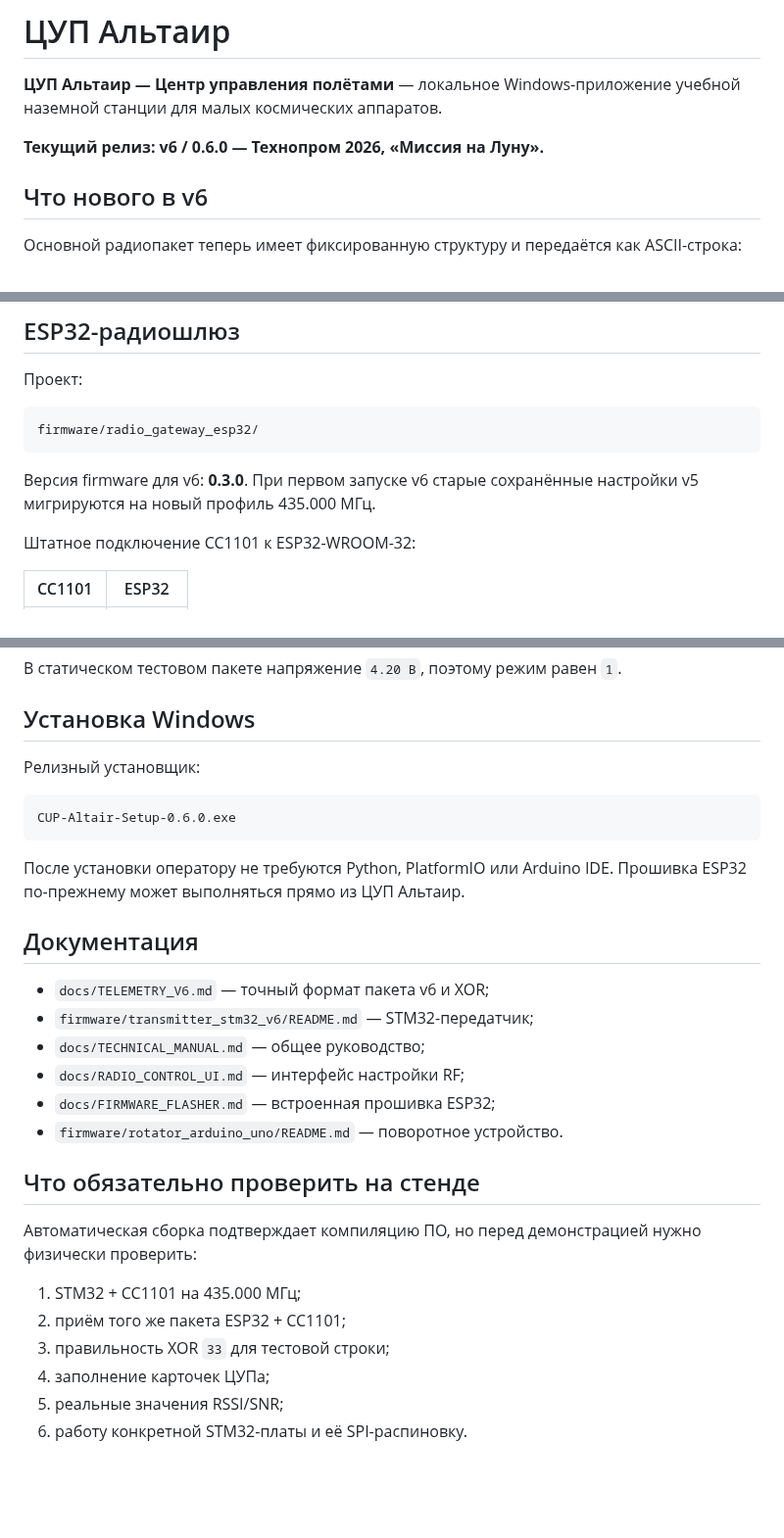
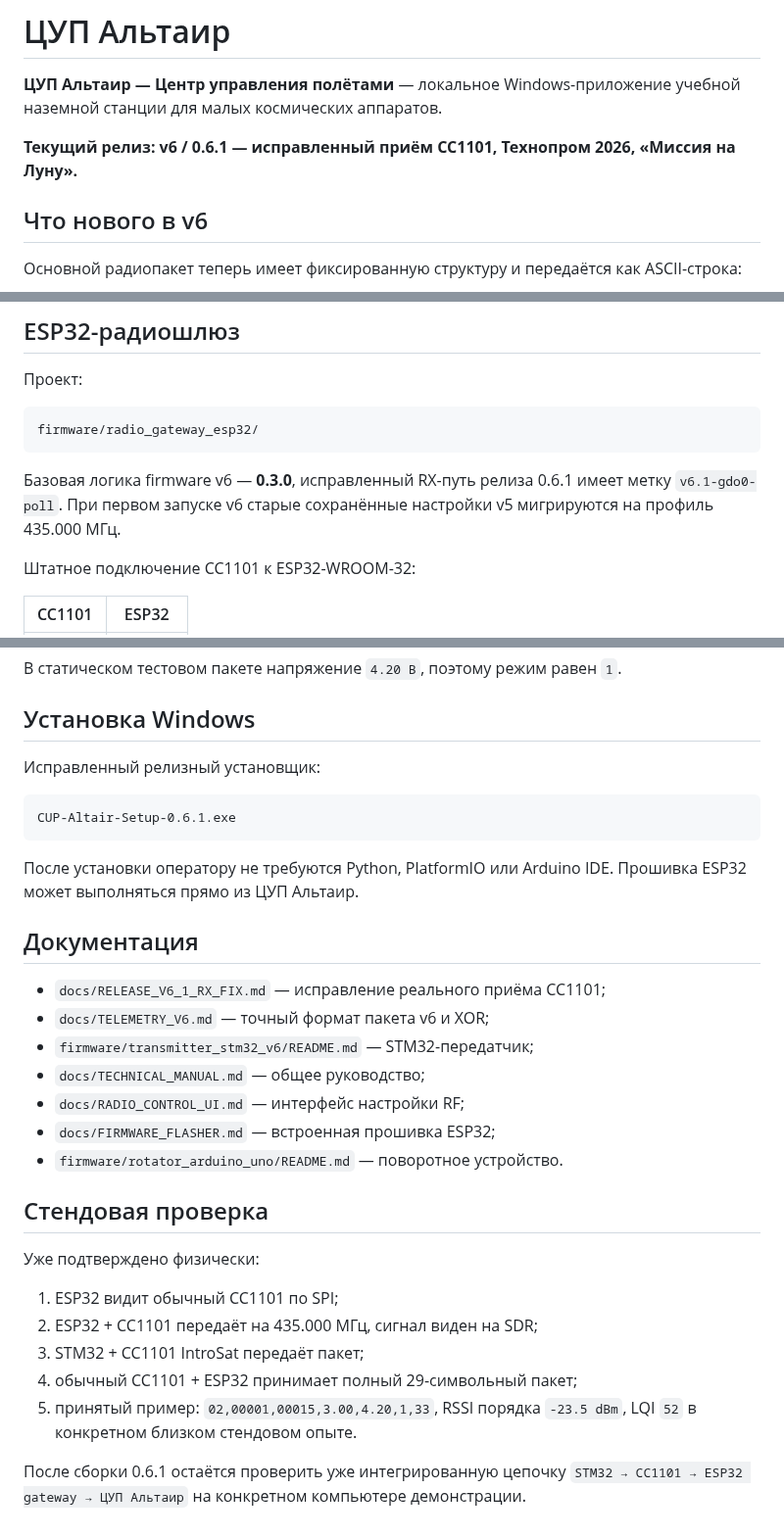
Before and after one commit to Anton778/OpenMCC, a Markdown page: README.md, 3 parts joined by grey strips. Shown at 98% size. GitHub-like rendering; blank space fills up the shorter version.

Commit message:
Update README for corrected and bench-verified v6.1

````diff
--- a/README.md
+++ b/README.md
@@ -2,7 +2,7 @@
 
 **ЦУП Альтаир — Центр управления полётами** — локальное Windows-приложение учебной наземной станции для малых космических аппаратов.
 
-**Текущий релиз: v6 / 0.6.0 — Технопром 2026, «Миссия на Луну».**
+**Текущий релиз: v6 / 0.6.1 — исправленный приём CC1101, Технопром 2026, «Миссия на Луну».**
 
 ## Что нового в v6
 
@@ -91,7 +107,7 @@ GDO2 = PA1
 firmware/radio_gateway_esp32/
 ```
 
-Версия firmware для v6: **0.3.0**. При первом запуске v6 старые сохранённые настройки v5 мигрируются на новый профиль 435.000 МГц.
+Базовая логика firmware v6 — **0.3.0**, исправленный RX-путь релиза 0.6.1 имеет метку `v6.1-gdo0-poll`. При первом запуске v6 старые сохранённые настройки v5 мигрируются на профиль 435.000 МГц.
 
 Штатное подключение CC1101 к ESP32-WROOM-32:
 
@@ -136,16 +152,17 @@ mode = (batteryVoltage < 2.00f) ? 0 : 1;
 
 ## Установка Windows
 
-Релизный установщик:
+Исправленный релизный установщик:
 
 ```text
-CUP-Altair-Setup-0.6.0.exe
+CUP-Altair-Setup-0.6.1.exe
 ```
 
-После установки оператору не требуются Python, PlatformIO или Arduino IDE. Прошивка ESP32 по-прежнему может выполняться прямо из ЦУП Альтаир.
+После установки оператору не требуются Python, PlatformIO или Arduino IDE. Прошивка ESP32 может выполняться прямо из ЦУП Альтаир.
 
 ## Документация
 
+- `docs/RELEASE_V6_1_RX_FIX.md` — исправление реального приёма CC1101;
 - `docs/TELEMETRY_V6.md` — точный формат пакета v6 и XOR;
 - `firmware/transmitter_stm32_v6/README.md` — STM32-передатчик;
 - `docs/TECHNICAL_MANUAL.md` — общее руководство;
@@ -153,13 +170,14 @@ CUP-Altair-Setup-0.6.0.exe
 - `docs/FIRMWARE_FLASHER.md` — встроенная прошивка ESP32;
 - `firmware/rotator_arduino_uno/README.md` — поворотное устройство.
 
-## Что обязательно проверить на стенде
+## Стендовая проверка
 
-Автоматическая сборка подтверждает компиляцию ПО, но перед демонстрацией нужно физически проверить:
+Уже подтверждено физически:
 
-1. STM32 + CC1101 на 435.000 МГц;
-2. приём того же пакета ESP32 + CC1101;
-3. правильность XOR `33` для тестовой строки;
-4. заполнение карточек ЦУПа;
-5. реальные значения RSSI/SNR;
-6. работу конкретной STM32-платы и её SPI-распиновку.
+1. ESP32 видит обычный CC1101 по SPI;
+2. ESP32 + CC1101 передаёт на 435.000 МГц, сигнал виден на SDR;
+3. STM32 + CC1101 IntroSat передаёт пакет;
+4. обычный CC1101 + ESP32 принимает полный 29-символьный пакет;
+5. принятый пример: `02,00001,00015,3.00,4.20,1,33`, RSSI порядка `-23.5 dBm`, LQI `52` в конкретном близком стендовом опыте.
+
+После сборки 0.6.1 остаётся проверить уже интегрированную цепочку `STM32 → CC1101 → ESP32 gateway → ЦУП Альтаир` на конкретном компьютере демонстрации.
````
Also changed, not shown: other parts of README.md (+19 -3 lines).
